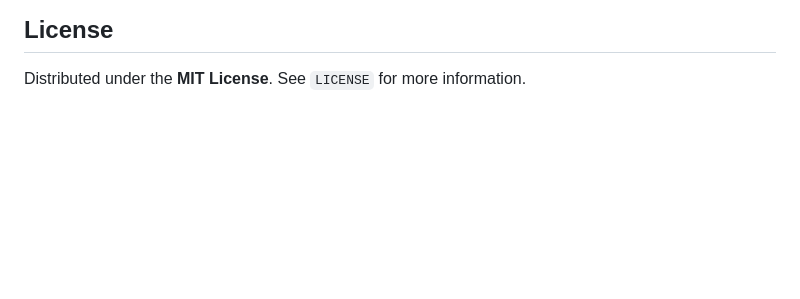
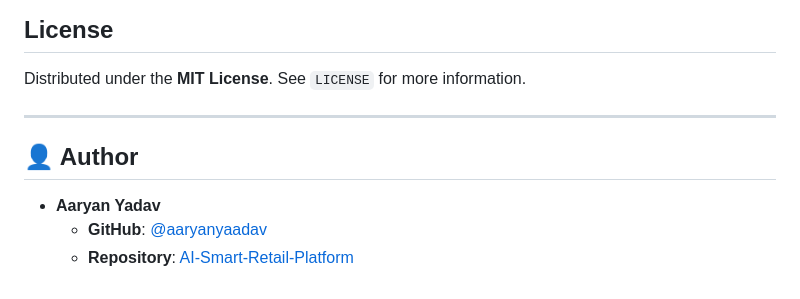
Before and after one commit to aaryanyaadav/AI-Smart-Retail-Platform, a Markdown page: README.md, the part around the change. GitHub-like rendering; blank space fills up the shorter version.

```diff
--- a/README.md
+++ b/README.md
@@ -425,3 +425,11 @@ All AI predictions and system interactions are logged into CSV files under `app/
 ##  License
 
 Distributed under the **MIT License**. See `LICENSE` for more information.
+
+---
+
+## 👤 Author
+
+* **Aaryan Yadav**
+  * **GitHub**: [@aaryanyaadav](https://github.com/aaryanyaadav)
+  * **Repository**: [AI-Smart-Retail-Platform](https://github.com/aaryanyaadav/AI-Smart-Retail-Platform)
```
